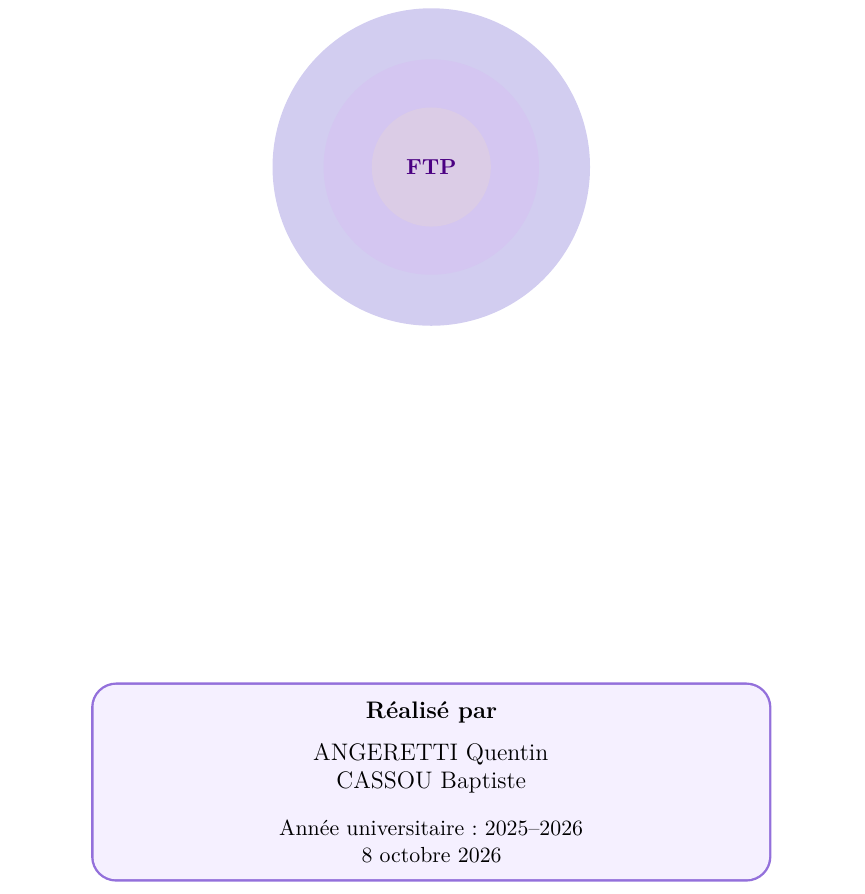
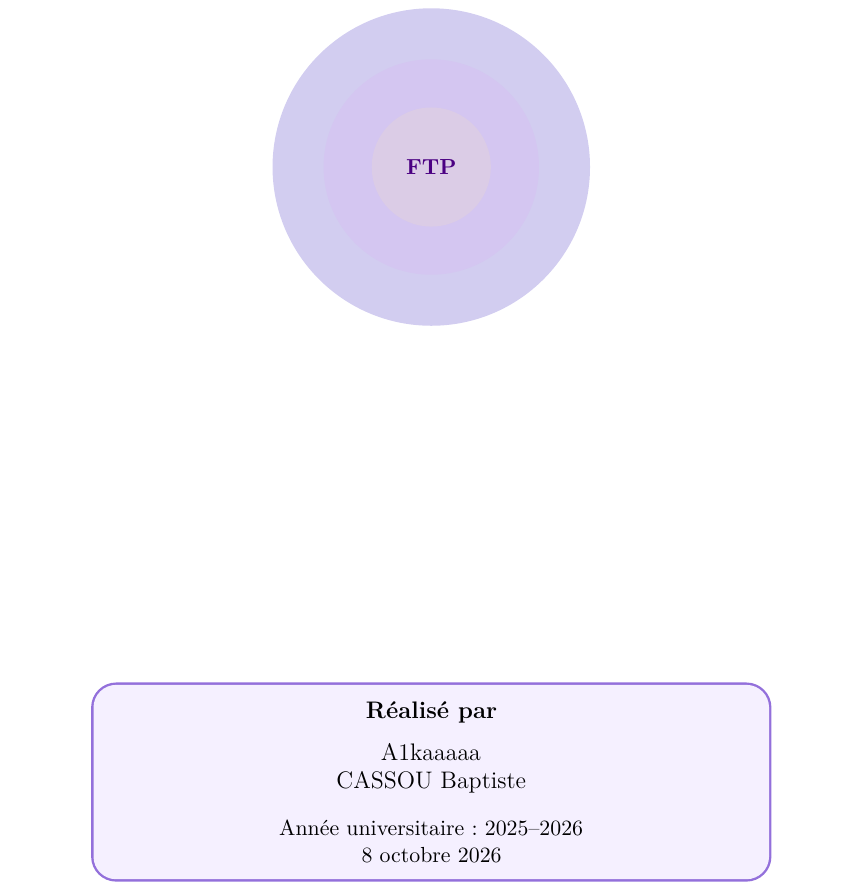
Before and after one commit to baptiste-cassou/FTP_Projet, a LaTeX document (CR.tex): part of page 1 of 24, cut so that both start at the same text. Compiled offline with pdfLaTeX.

Commit message:
update CR

```diff
--- a/CR.tex
+++ b/CR.tex
@@ -142,7 +142,7 @@
 % ============================================================
 \newcommand{\titreprojet}{TP FTP}
 \newcommand{\soustitreprojet}{Systèmes et Réseaux}
-\newcommand{\nometudiantA}{ANGERETTI Quentin}
+\newcommand{\nometudiantA}{A1kaaaaa}
 \newcommand{\nometudiantB}{CASSOU Baptiste}
 \newcommand{\anneeuniversitaire}{2025--2026}
 
```
Also changed, not shown: CR.pdf.
